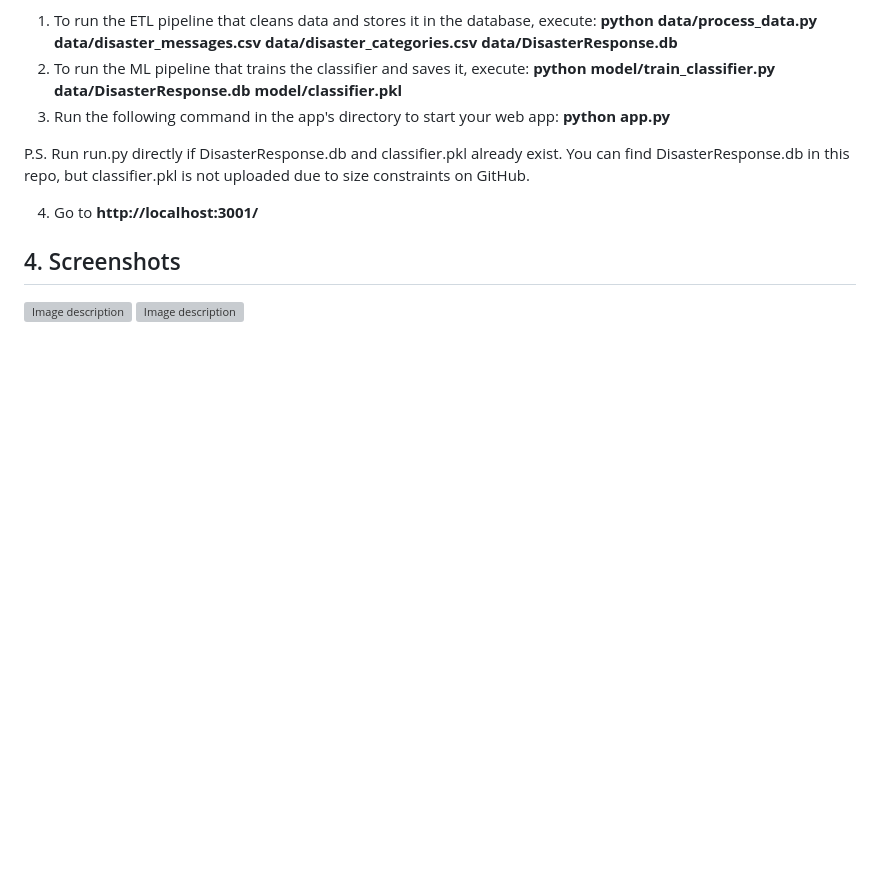
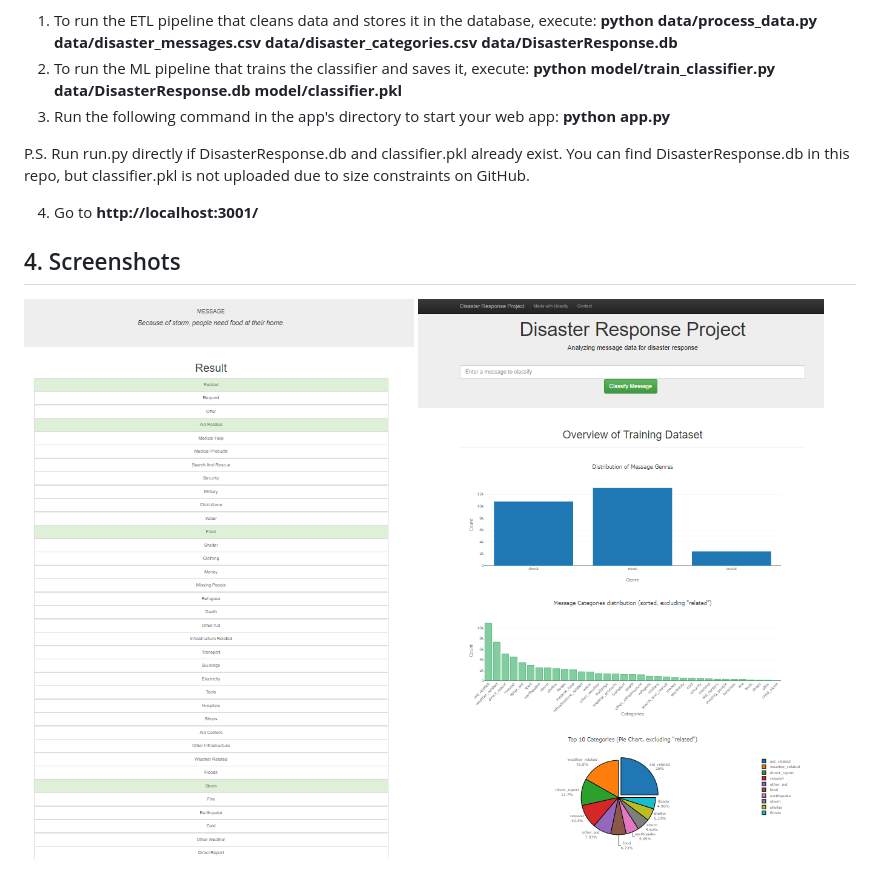
Before and after one commit to EmreToktay/Disaster-Response-Pipeline-Project, a Markdown page: README.md, the part around the change. Rendered like a GitHub page; blank space fills up the shorter version; grey boxes are pictures that could not be loaded.

```diff
--- a/README.md
+++ b/README.md
@@ -85,5 +85,5 @@ P.S. Run run.py directly if DisasterResponse.db and classifier.pkl already exist
 <a id='ss'></a>
 ## 4. Screenshots
 
-![Image description](images/Image_Pic1.png)
-![Image description](images/Image_Pic2.png)
+![Image description](Pic1.png)
+![Image description](Pic2.png)
```
